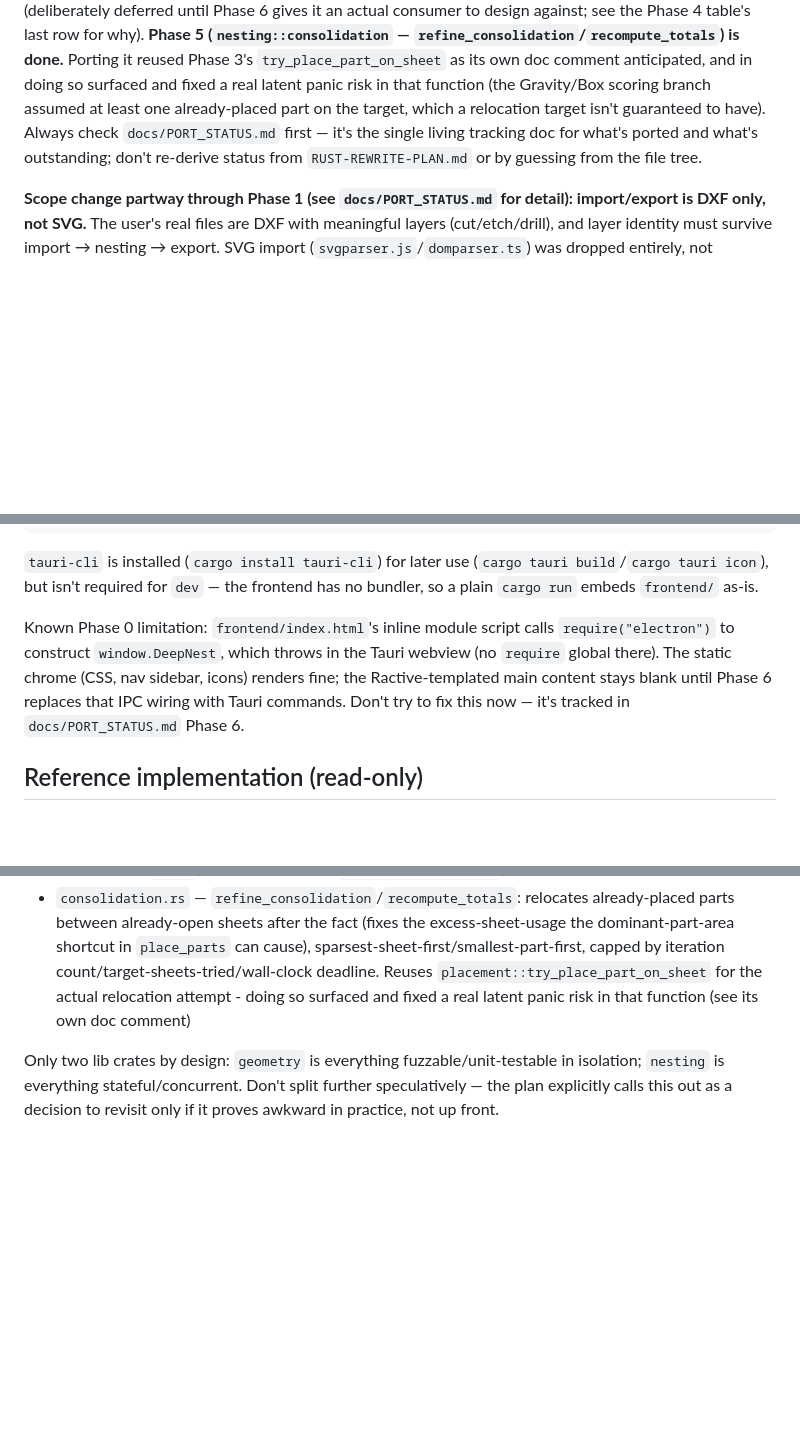
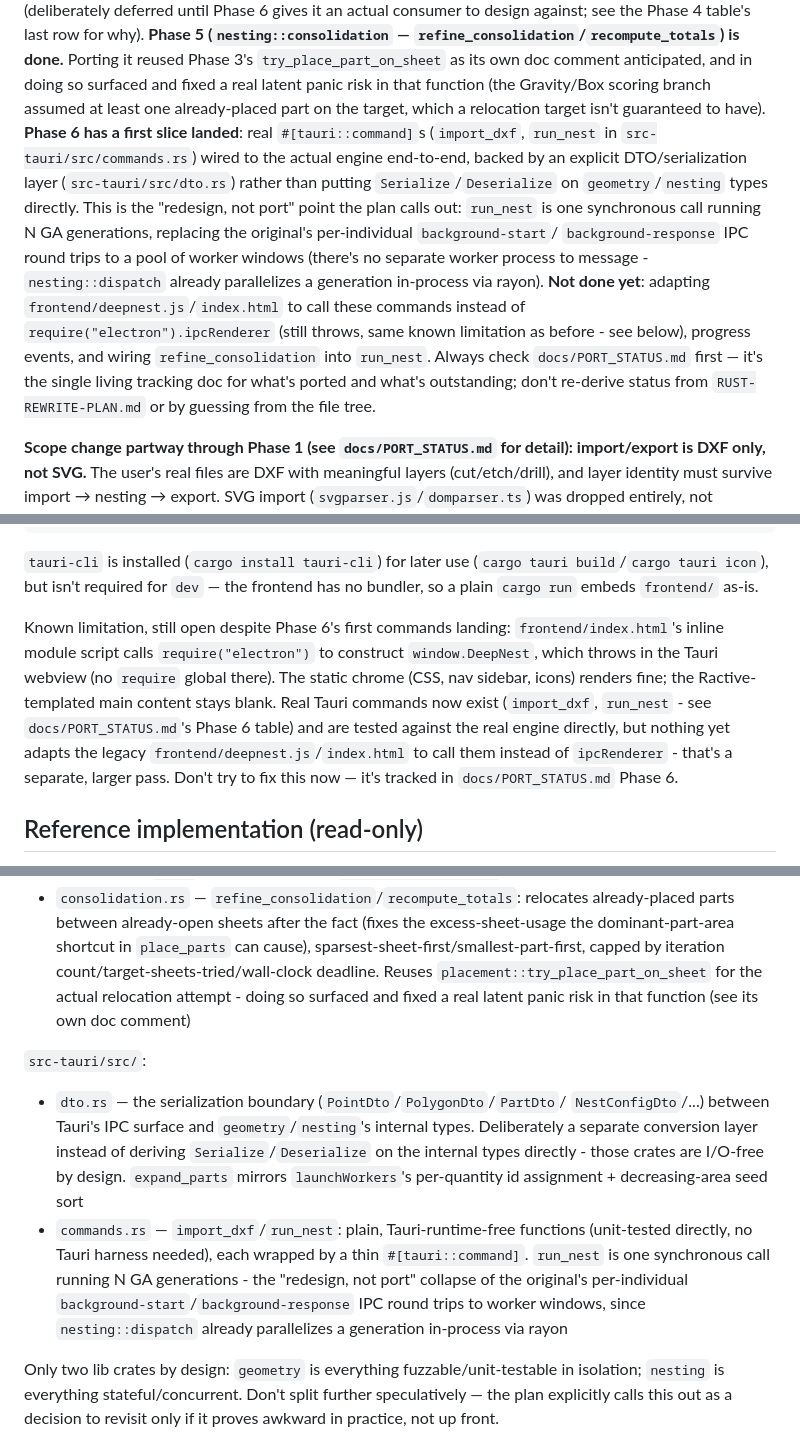
Before and after one commit to Glorfindel31/RustyNesting, a Markdown page: CLAUDE.md, 3 parts joined by grey strips. Drawn GitHub-style; blank space fills up the shorter version.

Commit message:
Update CLAUDE.md for Phase 6 first slice (Tauri commands)
Reflects actual repo state: import_dxf/run_nest are real, tested, working
commands wired to the full engine, but the legacy frontend still can't call
them - require("electron") still throws in the Tauri webview, same known
limitation as before, now with more detail on exactly what's missing to
close it (adapting frontend/deepnest.js/index.html, not the command layer
itself, which is done for this first slice).

Co-Authored-By: Claude Sonnet 5 <noreply@anthropic.com>
Claude-Session: https://claude.ai/code/session_01Cb2DF2Wh2Wz3fEd7toX8sJ

```diff
--- a/CLAUDE.md
+++ b/CLAUDE.md
@@ -30,10 +30,24 @@ the Phase 4 table's last row for why). **Phase 5 (`nesting::consolidation`
 Phase 3's `try_place_part_on_sheet` as its own doc comment anticipated, and
 in doing so surfaced and fixed a real latent panic risk in that function
 (the Gravity/Box scoring branch assumed at least one already-placed part on
-the target, which a relocation target isn't guaranteed to have). Always
-check `docs/PORT_STATUS.md` first — it's the single living tracking doc for
-what's ported and what's outstanding; don't re-derive status from
-`RUST-REWRITE-PLAN.md` or by guessing from the file tree.
+the target, which a relocation target isn't guaranteed to have). **Phase 6
+has a first slice landed**: real `#[tauri::command]`s (`import_dxf`,
+`run_nest` in `src-tauri/src/commands.rs`) wired to the actual engine
+end-to-end, backed by an explicit DTO/serialization layer
+(`src-tauri/src/dto.rs`) rather than putting `Serialize`/`Deserialize` on
+`geometry`/`nesting` types directly. This is the "redesign, not port" point
+the plan calls out: `run_nest` is one synchronous call running N GA
+generations, replacing the original's per-individual `background-start`/
+`background-response` IPC round trips to a pool of worker windows (there's
+no separate worker process to message - `nesting::dispatch` already
+parallelizes a generation in-process via rayon). **Not done yet**: adapting
+`frontend/deepnest.js`/`index.html` to call these commands instead of
+`require("electron").ipcRenderer` (still throws, same known limitation as
+before - see below), progress events, and wiring `refine_consolidation`
+into `run_nest`. Always check `docs/PORT_STATUS.md` first — it's the single
+living tracking doc for what's ported and what's outstanding; don't
+re-derive status from `RUST-REWRITE-PLAN.md` or by guessing from the file
+tree.
 
 **Scope change partway through Phase 1 (see `docs/PORT_STATUS.md` for
 detail): import/export is DXF only, not SVG.** The user's real files are
@@ -66,11 +80,15 @@ cargo run -p deepnest-tauri        # launch the Tauri shell (plain cargo run wor
 (`cargo tauri build`/`cargo tauri icon`), but isn't required for `dev` —
 the frontend has no bundler, so a plain `cargo run` embeds `frontend/` as-is.
 
-Known Phase 0 limitation: `frontend/index.html`'s inline module script calls
-`require("electron")` to construct `window.DeepNest`, which throws in the
-Tauri webview (no `require` global there). The static chrome (CSS, nav
-sidebar, icons) renders fine; the Ractive-templated main content stays blank
-until Phase 6 replaces that IPC wiring with Tauri commands. Don't try to fix
+Known limitation, still open despite Phase 6's first commands landing:
+`frontend/index.html`'s inline module script calls `require("electron")` to
+construct `window.DeepNest`, which throws in the Tauri webview (no
+`require` global there). The static chrome (CSS, nav sidebar, icons)
+renders fine; the Ractive-templated main content stays blank. Real Tauri
+commands now exist (`import_dxf`, `run_nest` - see `docs/PORT_STATUS.md`'s
+Phase 6 table) and are tested against the real engine directly, but nothing
+yet adapts the legacy `frontend/deepnest.js`/`index.html` to call them
+instead of `ipcRenderer` - that's a separate, larger pass. Don't try to fix
 this now — it's tracked in `docs/PORT_STATUS.md` Phase 6.
 
 ## Reference implementation (read-only)
@@ -177,6 +196,21 @@ Phase 1 table for exactly what each ports from the Electron repo):
   doing so surfaced and fixed a real latent panic risk in that function
   (see its own doc comment)
 
+`src-tauri/src/`:
+- `dto.rs` — the serialization boundary (`PointDto`/`PolygonDto`/`PartDto`/
+  `NestConfigDto`/...) between Tauri's IPC surface and `geometry`/`nesting`'s
+  internal types. Deliberately a separate conversion layer instead of
+  deriving `Serialize`/`Deserialize` on the internal types directly - those
+  crates are I/O-free by design. `expand_parts` mirrors `launchWorkers`'s
+  per-quantity id assignment + decreasing-area seed sort
+- `commands.rs` — `import_dxf`/`run_nest`: plain, Tauri-runtime-free
+  functions (unit-tested directly, no Tauri harness needed), each wrapped by
+  a thin `#[tauri::command]`. `run_nest` is one synchronous call running N
+  GA generations - the "redesign, not port" collapse of the original's
+  per-individual `background-start`/`background-response` IPC round trips
+  to worker windows, since `nesting::dispatch` already parallelizes a
+  generation in-process via rayon
+
 Only two lib crates by design: `geometry` is everything fuzzable/unit-testable
 in isolation; `nesting` is everything stateful/concurrent. Don't split further
 speculatively — the plan explicitly calls this out as a decision to revisit
```
Also changed, not shown: other parts of CLAUDE.md (+4 -3 lines).
